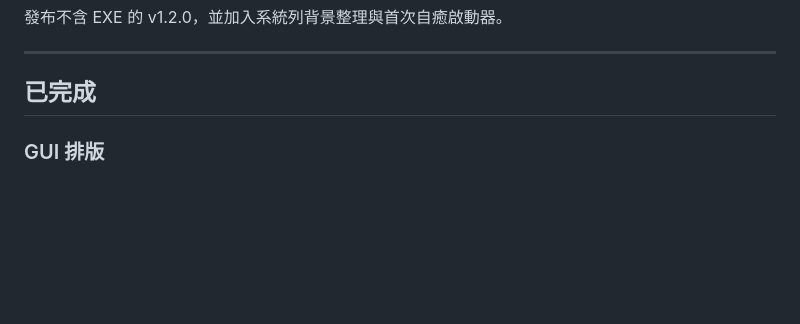
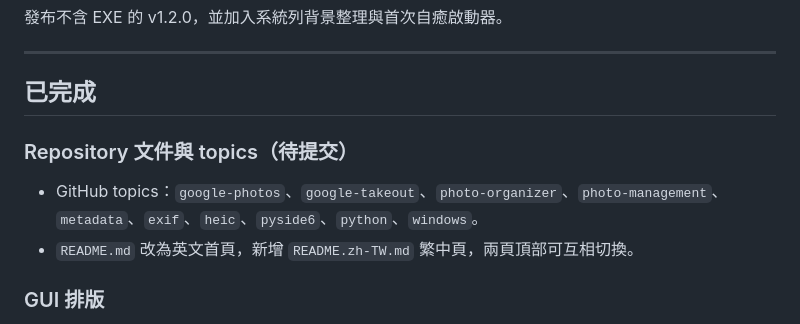
Before and after one commit to lianghao02/14_Google-Photos-Takeout-Organizer, a Markdown page: HANDOFF.md, the part around the change. GitHub-like rendering; blank space fills up the shorter version.

Commit message:
docs: 新增 README 中英文說明頁

```diff
--- a/HANDOFF.md
+++ b/HANDOFF.md
@@ -11,6 +11,11 @@
 ---
 
 ## 已完成
+
+### Repository 文件與 topics（待提交）
+
+- GitHub topics：`google-photos`、`google-takeout`、`photo-organizer`、`photo-management`、`metadata`、`exif`、`heic`、`pyside6`、`python`、`windows`。
+- `README.md` 改為英文首頁，新增 `README.zh-TW.md` 繁中頁，兩頁頂部可互相切換。
 
 ### GUI 排版
 - QStackedLayout 管理提示卡片與來源清單，解決小視窗文字截斷問題
```
Also changed, not shown: README.md (+27 -26 lines), README.zh-TW.md (added, +67 -0 lines).
